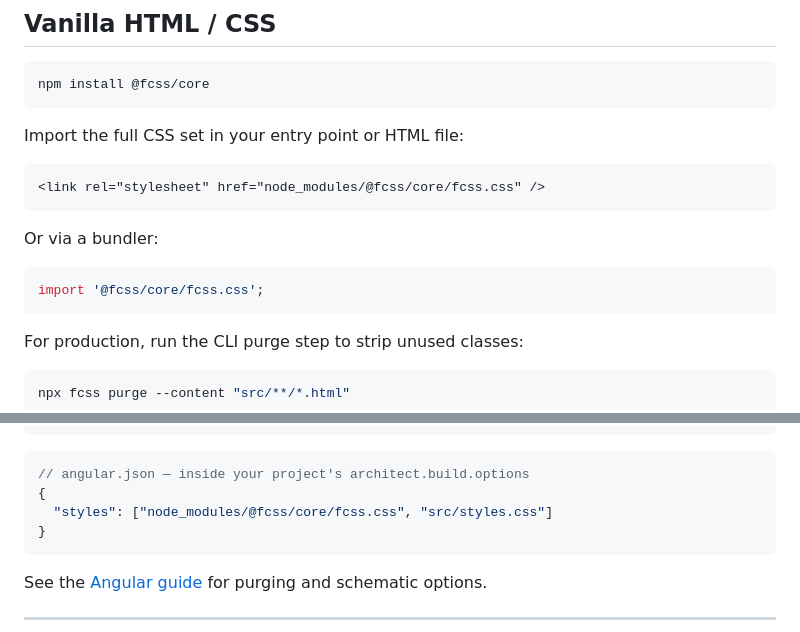
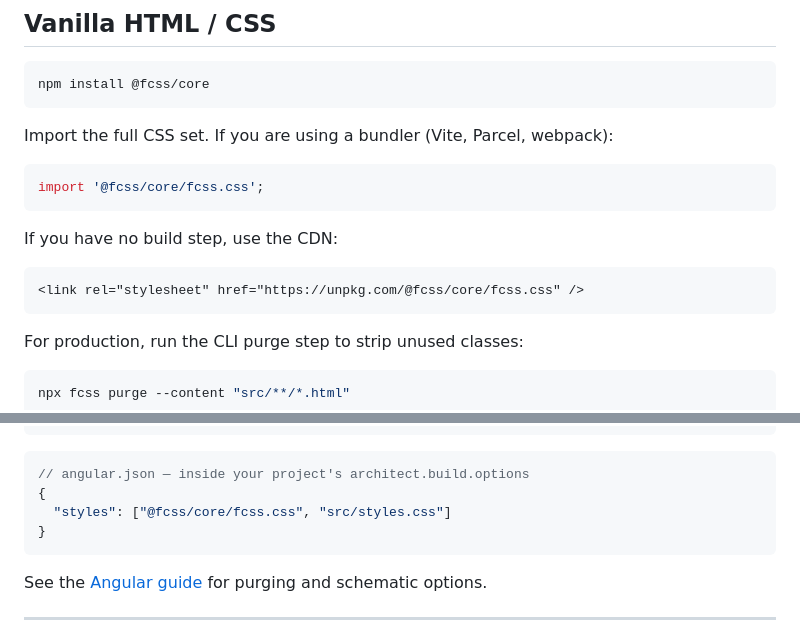
Before and after one commit to meerita/FCSS2, a Markdown page: docs/installation.md, 2 parts joined by grey strips. Drawn GitHub-style.

Commit message:
docs(installation): replace node_modules paths with bundler import and CDN (#3)

````diff
--- a/docs/installation.md
+++ b/docs/installation.md
@@ -8,16 +8,16 @@ FCSS is framework-agnostic. The core package is plain generated CSS. Framework i
 npm install @fcss/core
 ```
 
-Import the full CSS set in your entry point or HTML file:
-
-```html
-<link rel="stylesheet" href="node_modules/@fcss/core/fcss.css" />
-```
-
-Or via a bundler:
+Import the full CSS set. If you are using a bundler (Vite, Parcel, webpack):
 
 ```js
 import '@fcss/core/fcss.css';
+```
+
+If you have no build step, use the CDN:
+
+```html
+<link rel="stylesheet" href="https://unpkg.com/@fcss/core/fcss.css" />
 ```
 
 For production, run the CLI purge step to strip unused classes:
@@ -135,7 +135,7 @@ npm install @fcss/core
 ```json
 // angular.json — inside your project's architect.build.options
 {
-  "styles": ["node_modules/@fcss/core/fcss.css", "src/styles.css"]
+  "styles": ["@fcss/core/fcss.css", "src/styles.css"]
 }
 ```
 
````
